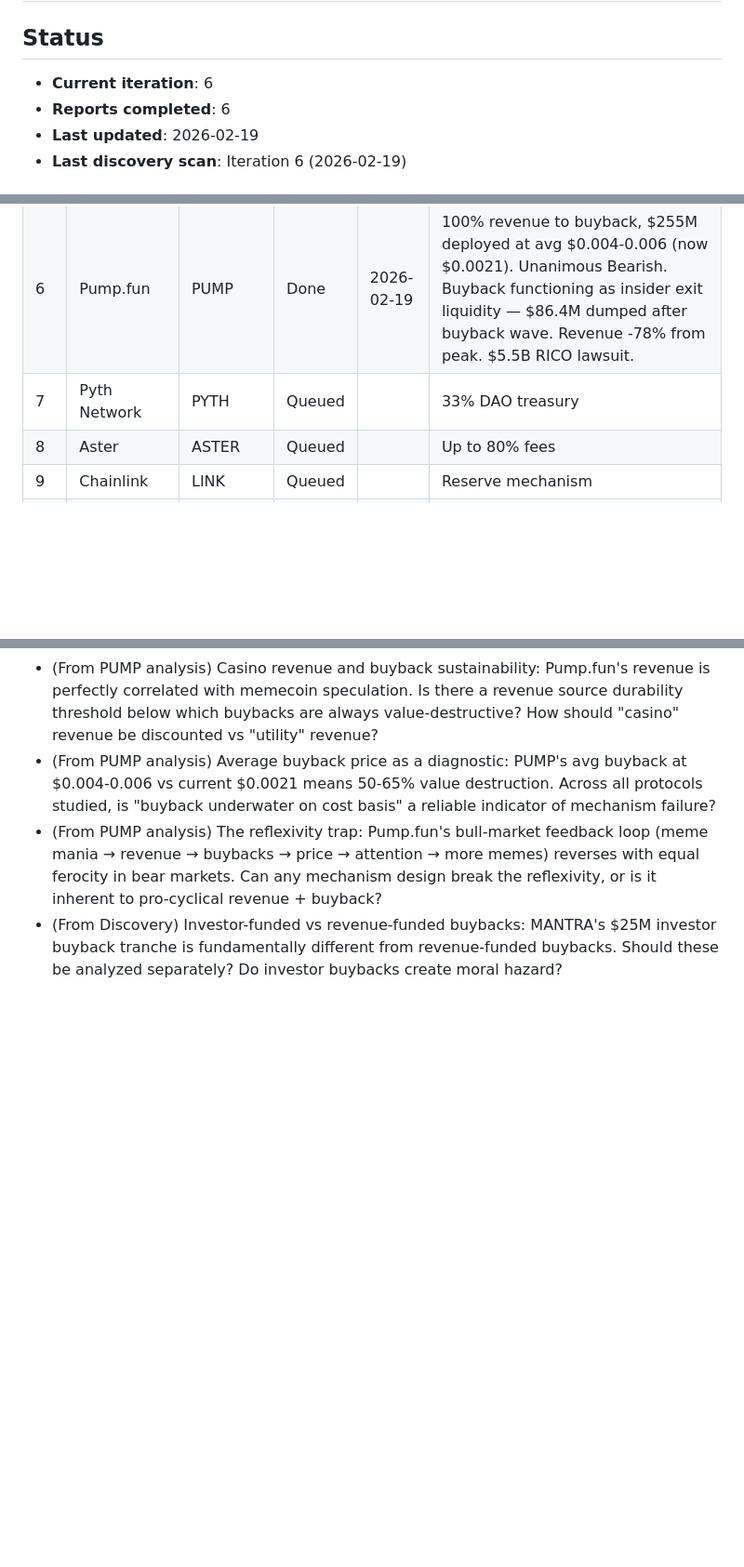
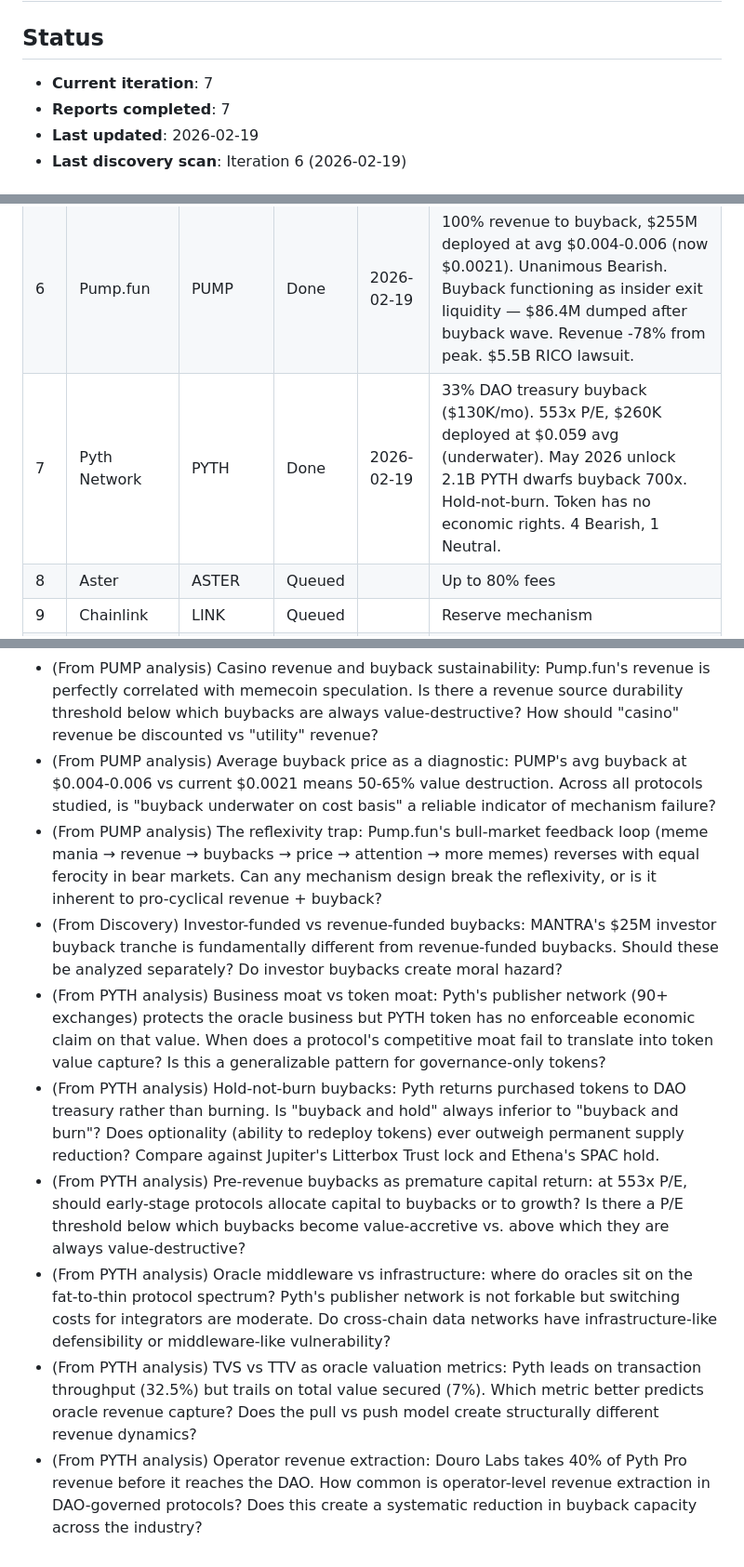
Before and after one commit to cbspears/buyback-research, a Markdown page: IMPLEMENTATION_PLAN.md, 3 parts joined by grey strips. Shown at 93% size. Rendered like a GitHub page; blank space fills up the shorter version.

```diff
--- a/IMPLEMENTATION_PLAN.md
+++ b/IMPLEMENTATION_PLAN.md
@@ -9,8 +9,8 @@ created: 2026-02-19
 
 ## Status
 
-- **Current iteration**: 6
-- **Reports completed**: 6
+- **Current iteration**: 7
+- **Reports completed**: 7
 - **Last updated**: 2026-02-19
 - **Last discovery scan**: Iteration 6 (2026-02-19)
 
@@ -28,7 +28,7 @@ Priority order for analysis. Project Lead works top-to-bottom.
 | 4 | Jito | JTO | Done | 2026-02-19 | 100% DAO rev to buyback via CSD. $2.5M deployed at $1.91 avg (now $0.29). 0.49x buyback-to-unlock ratio. 3 Neutral, 2 Bearish. Infrastructure strong, token value accrual nascent. |
 | 5 | Ether.fi | ETHFI | Done | 2026-02-19 | 3-layer buyback (withdrawal weekly, revenue monthly, $50M treasury conditional). $13.18M deployed at $0.46 (-94.6% ATH). Revenue $65-96M real. Unlock pressure 8.5x buyback capacity. 3 Neutral, 1 Neutral/Bearish, 1 Bearish. Cash Card is thesis-changing variable. |
 | 6 | Pump.fun | PUMP | Done | 2026-02-19 | 100% revenue to buyback, $255M deployed at avg $0.004-0.006 (now $0.0021). Unanimous Bearish. Buyback functioning as insider exit liquidity — $86.4M dumped after buyback wave. Revenue -78% from peak. $5.5B RICO lawsuit. |
-| 7 | Pyth Network | PYTH | Queued | | 33% DAO treasury |
+| 7 | Pyth Network | PYTH | Done | 2026-02-19 | 33% DAO treasury buyback ($130K/mo). 553x P/E, $260K deployed at $0.059 avg (underwater). May 2026 unlock 2.1B PYTH dwarfs buyback 700x. Hold-not-burn. Token has no economic rights. 4 Bearish, 1 Neutral. |
 | 8 | Aster | ASTER | Queued | | Up to 80% fees |
 | 9 | Chainlink | LINK | Queued | | Reserve mechanism |
 | 10 | dYdX | DYDX | Queued | | 25-75% net fees |
@@ -145,3 +146,9 @@ Priority order for analysis. Project Lead works top-to-bottom.
 - (From PUMP analysis) Average buyback price as a diagnostic: PUMP's avg buyback at $0.004-0.006 vs current $0.0021 means 50-65% value destruction. Across all protocols studied, is "buyback underwater on cost basis" a reliable indicator of mechanism failure?
 - (From PUMP analysis) The reflexivity trap: Pump.fun's bull-market feedback loop (meme mania → revenue → buybacks → price → attention → more memes) reverses with equal ferocity in bear markets. Can any mechanism design break the reflexivity, or is it inherent to pro-cyclical revenue + buyback?
 - (From Discovery) Investor-funded vs revenue-funded buybacks: MANTRA's $25M investor buyback tranche is fundamentally different from revenue-funded buybacks. Should these be analyzed separately? Do investor buybacks create moral hazard?
+- (From PYTH analysis) Business moat vs token moat: Pyth's publisher network (90+ exchanges) protects the oracle business but PYTH token has no enforceable economic claim on that value. When does a protocol's competitive moat fail to translate into token value capture? Is this a generalizable pattern for governance-only tokens?
+- (From PYTH analysis) Hold-not-burn buybacks: Pyth returns purchased tokens to DAO treasury rather than burning. Is "buyback and hold" always inferior to "buyback and burn"? Does optionality (ability to redeploy tokens) ever outweigh permanent supply reduction? Compare against Jupiter's Litterbox Trust lock and Ethena's SPAC hold.
+- (From PYTH analysis) Pre-revenue buybacks as premature capital return: at 553x P/E, should early-stage protocols allocate capital to buybacks or to growth? Is there a P/E threshold below which buybacks become value-accretive vs. above which they are always value-destructive?
+- (From PYTH analysis) Oracle middleware vs infrastructure: where do oracles sit on the fat-to-thin protocol spectrum? Pyth's publisher network is not forkable but switching costs for integrators are moderate. Do cross-chain data networks have infrastructure-like defensibility or middleware-like vulnerability?
+- (From PYTH analysis) TVS vs TTV as oracle valuation metrics: Pyth leads on transaction throughput (32.5%) but trails on total value secured (7%). Which metric better predicts oracle revenue capture? Does the pull vs push model create structurally different revenue dynamics?
+- (From PYTH analysis) Operator revenue extraction: Douro Labs takes 40% of Pyth Pro revenue before it reaches the DAO. How common is operator-level revenue extraction in DAO-governed protocols? Does this create a systematic reduction in buyback capacity across the industry?
```
Also changed, not shown: other parts of IMPLEMENTATION_PLAN.md (+1 -0 lines), output/pyth-report.md (added, +229 -0 lines), specs/protocols.md (+1 -0 lines).
